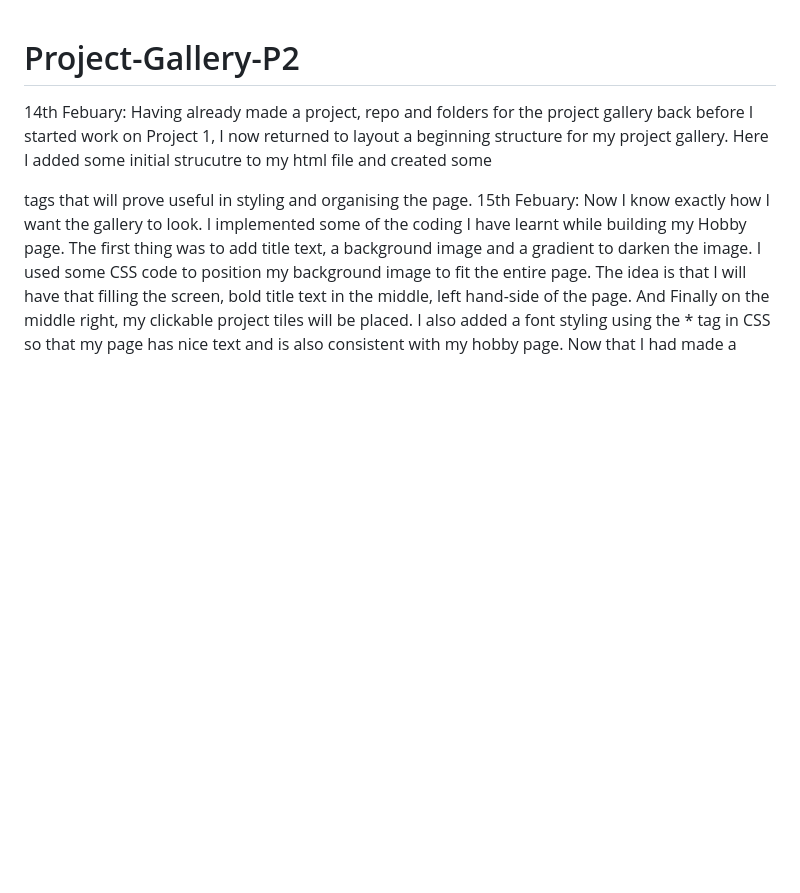
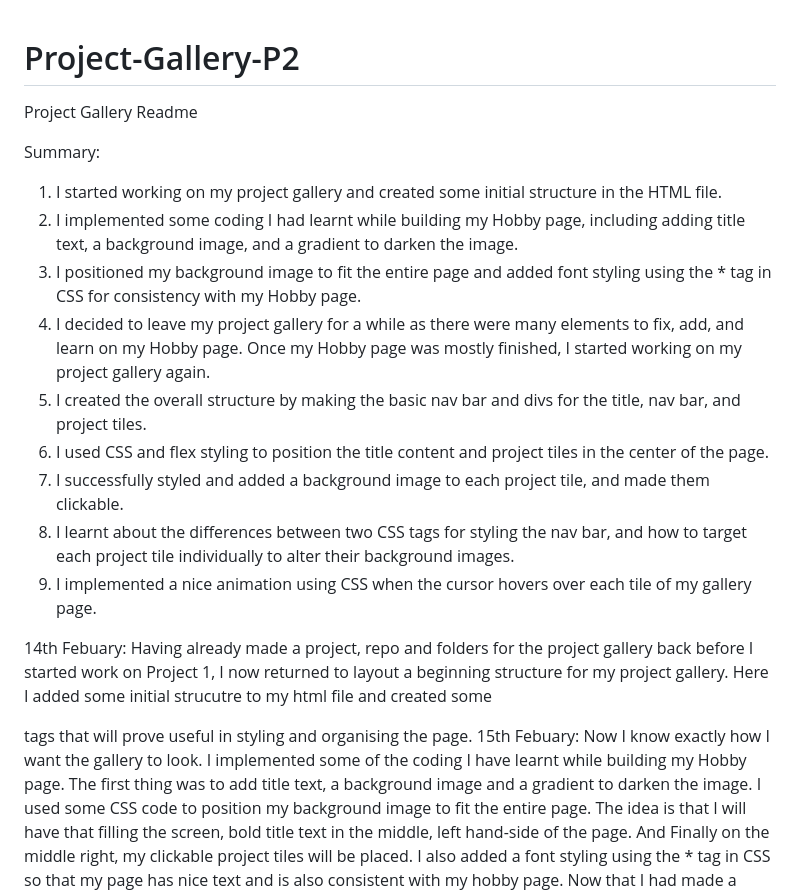
Before and after one commit to samscupoftea/Project-Gallery-P2, a Markdown page: README.md, the part around the change. Drawn GitHub-style; blank space fills up the shorter version.

Commit message:
Project gallery readme update

```diff
--- a/README.md
+++ b/README.md
@@ -1,4 +1,19 @@
 # Project-Gallery-P2
+
+Project Gallery Readme
+
+Summary:
+
+1. I started working on my project gallery and created some initial structure in the HTML file.
+2. I implemented some coding I had learnt while building my Hobby page, including adding title text, a background image, and a gradient to darken the image.
+3. I positioned my background image to fit the entire page and added font styling using the \* tag in CSS for consistency with my Hobby page.
+4. I decided to leave my project gallery for a while as there were many elements to fix, add, and learn on my Hobby page.
+   Once my Hobby page was mostly finished, I started working on my project gallery again.
+5. I created the overall structure by making the basic nav bar and divs for the title, nav bar, and project tiles.
+6. I used CSS and flex styling to position the title content and project tiles in the center of the page.
+7. I successfully styled and added a background image to each project tile, and made them clickable.
+8. I learnt about the differences between two CSS tags for styling the nav bar, and how to target each project tile individually to alter their background images.
+9. I implemented a nice animation using CSS when the cursor hovers over each tile of my gallery page.
 
 14th Febuary: Having already made a project, repo and folders for the project gallery back before I started work on Project 1, I now returned to layout a beginning structure for my project gallery.
 Here I added some initial strucutre to my html file and created some <div class> tags that will prove useful in styling and organising the page.
```
